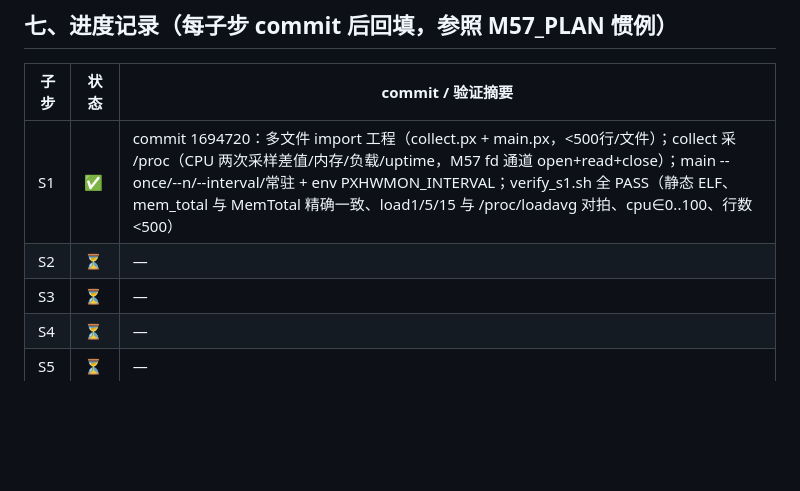
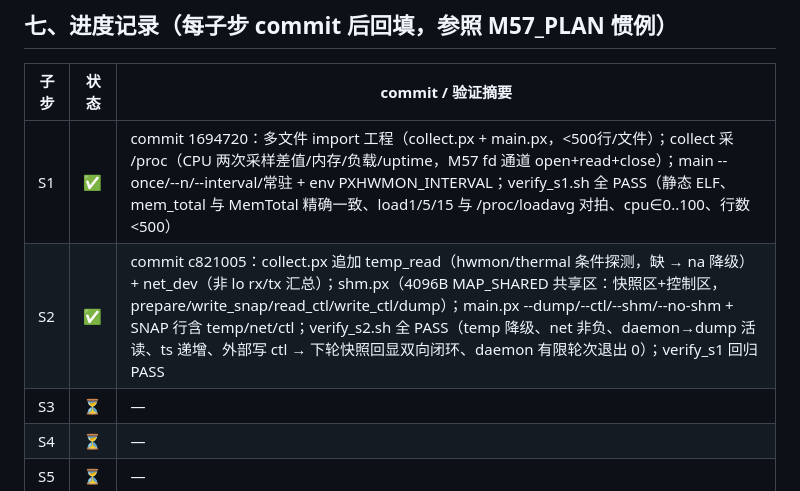
Before and after one commit to NanzhanGroup/PuXian, a Markdown page: docs/M58_PLAN.md, the part around the change. Rendered like a GitHub page; blank space fills up the shorter version.

Commit message:
docs/M58_PLAN.md: M58-S2 ✅ 回填（commit c821005：温度降级 + mmap 快照双向活映射）

```diff
--- a/docs/M58_PLAN.md
+++ b/docs/M58_PLAN.md
@@ -152,7 +152,7 @@ examples/m58_hwmond/
 | 子步 | 状态 | commit / 验证摘要 |
 |---|---|---|
 | S1 | ✅ | commit 1694720：多文件 import 工程（collect.px + main.px，<500行/文件）；collect 采 /proc（CPU 两次采样差值/内存/负载/uptime，M57 fd 通道 open+read+close）；main --once/--n/--interval/常驻 + env PXHWMON_INTERVAL；verify_s1.sh 全 PASS（静态 ELF、mem_total 与 MemTotal 精确一致、load1/5/15 与 /proc/loadavg 对拍、cpu∈0..100、行数<500） |
-| S2 | ⏳ | — |
+| S2 | ✅ | commit c821005：collect.px 追加 temp_read（hwmon/thermal 条件探测，缺 → na 降级）+ net_dev（非 lo rx/tx 汇总）；shm.px（4096B MAP_SHARED 共享区：快照区+控制区，prepare/write_snap/read_ctl/write_ctl/dump）；main.px --dump/--ctl/--shm/--no-shm + SNAP 行含 temp/net/ctl；verify_s2.sh 全 PASS（temp 降级、net 非负、daemon→dump 活读、ts 递增、外部写 ctl → 下轮快照回显双向闭环、daemon 有限轮次退出 0）；verify_s1 回归 PASS |
 | S3 | ⏳ | — |
 | S4 | ⏳ | — |
 | S5 | ⏳ | — |
```
